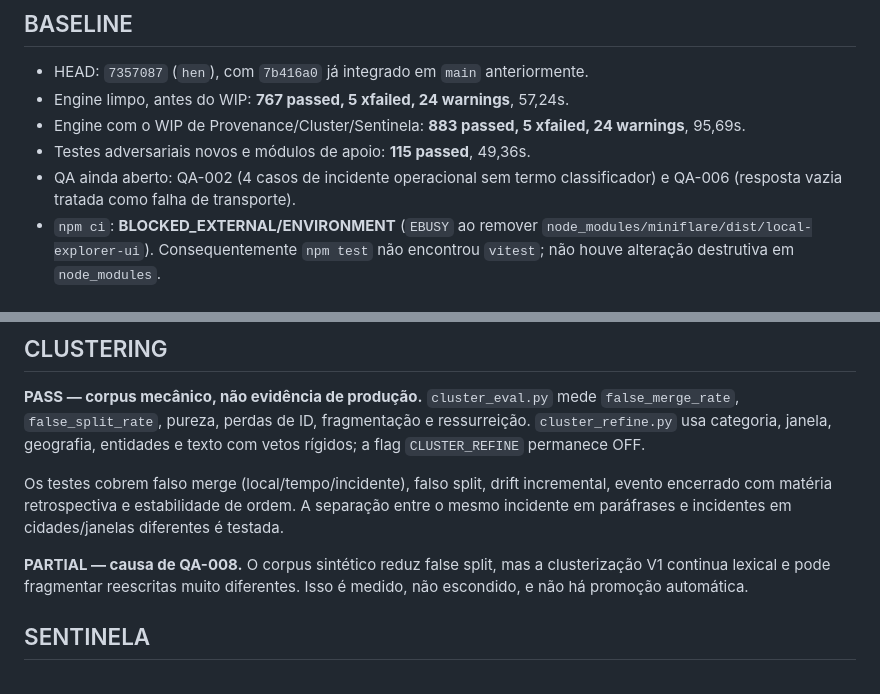
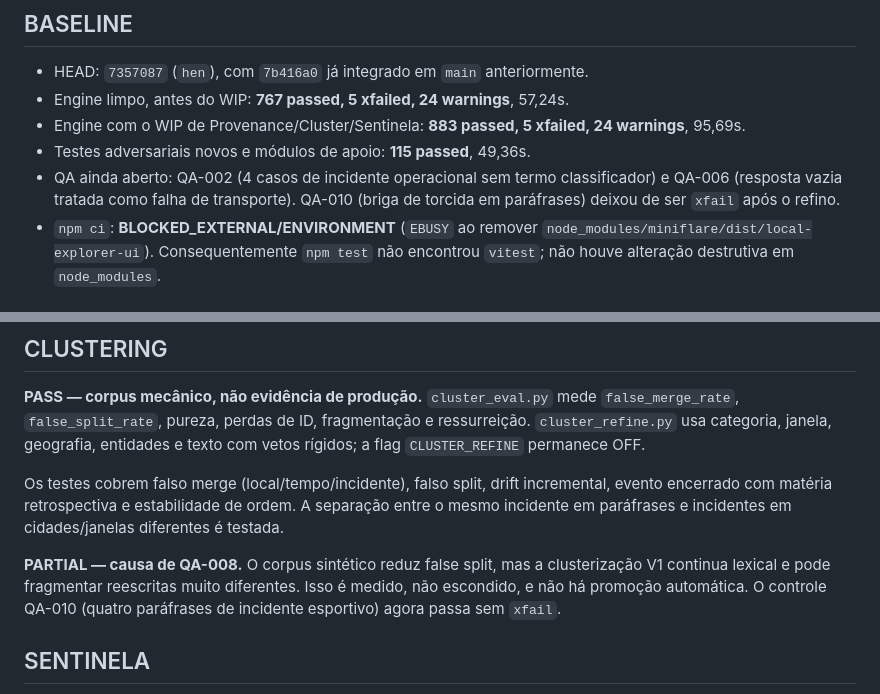
Before and after one commit to henriquesouza1832001-eng/Pulso, a Markdown page: docs/reliability/PROVENANCE_CLUSTER_SENTINELA_REPORT.md, 2 parts joined by grey strips. Drawn GitHub-style.

Commit message:
docs: record QA-010 closure

```diff
--- a/docs/reliability/PROVENANCE_CLUSTER_SENTINELA_REPORT.md
+++ b/docs/reliability/PROVENANCE_CLUSTER_SENTINELA_REPORT.md
@@ -8,7 +8,7 @@ Data da medição: 2026-10-03. Esta rodada foi auditada sobre o branch `hen`; o
 - Engine limpo, antes do WIP: **767 passed, 5 xfailed, 24 warnings**, 57,24s.
 - Engine com o WIP de Provenance/Cluster/Sentinela: **883 passed, 5 xfailed, 24 warnings**, 95,69s.
 - Testes adversariais novos e módulos de apoio: **115 passed**, 49,36s.
-- QA ainda aberto: QA-002 (4 casos de incidente operacional sem termo classificador) e QA-006 (resposta vazia tratada como falha de transporte).
+- QA ainda aberto: QA-002 (4 casos de incidente operacional sem termo classificador) e QA-006 (resposta vazia tratada como falha de transporte). QA-010 (briga de torcida em paráfrases) deixou de ser `xfail` após o refino.
 - `npm ci`: **BLOCKED_EXTERNAL/ENVIRONMENT** (`EBUSY` ao remover `node_modules/miniflare/dist/local-explorer-ui`). Consequentemente `npm test` não encontrou `vitest`; não houve alteração destrutiva em `node_modules`.
 
 ## PROVENANCE
@@ -25,7 +25,7 @@ As invariantes verificadas são: 1000 cópias não elevam `independent_origin_co
 
 Os testes cobrem falso merge (local/tempo/incidente), falso split, drift incremental, evento encerrado com matéria retrospectiva e estabilidade de ordem. A separação entre o mesmo incidente em paráfrases e incidentes em cidades/janelas diferentes é testada.
 
-**PARTIAL — causa de QA-008.** O corpus sintético reduz false split, mas a clusterização V1 continua lexical e pode fragmentar reescritas muito diferentes. Isso é medido, não escondido, e não há promoção automática.
+**PARTIAL — causa de QA-008.** O corpus sintético reduz false split, mas a clusterização V1 continua lexical e pode fragmentar reescritas muito diferentes. Isso é medido, não escondido, e não há promoção automática. O controle QA-010 (quatro paráfrases de incidente esportivo) agora passa sem `xfail`.
 
 ## SENTINELA
 
```
